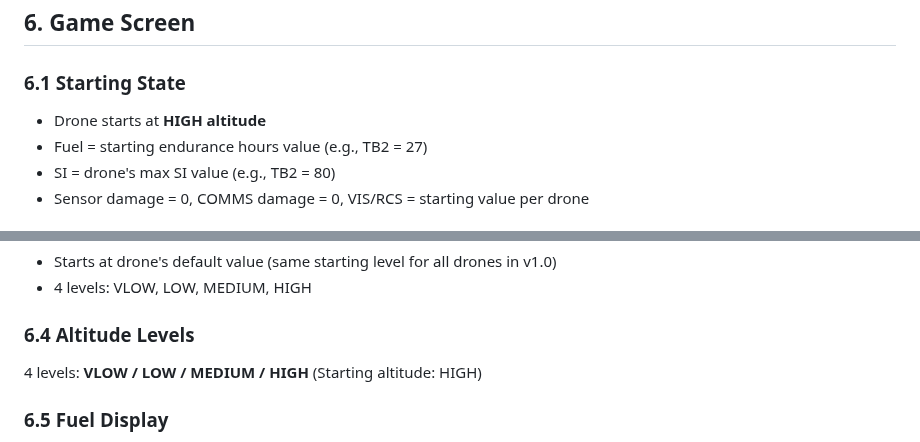
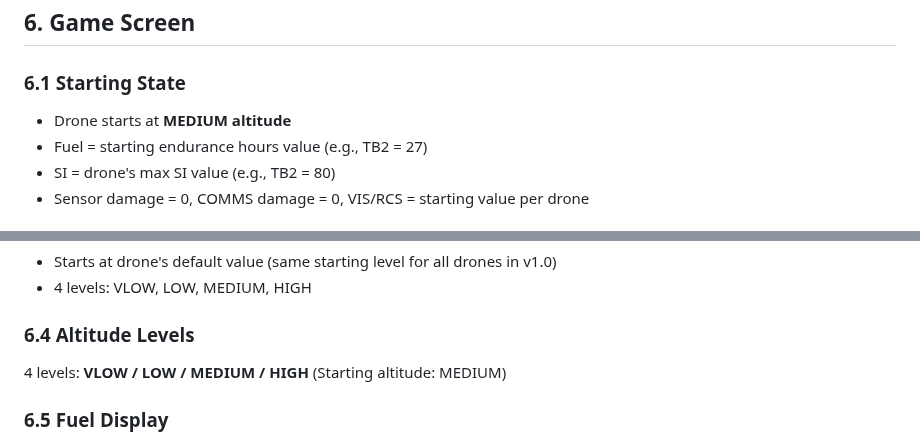
Before and after one commit to oaltinyay70-cell/OB3, a Markdown page: docs/specs/functional-spec.md, 2 parts joined by grey strips. GitHub-like rendering.

```diff
--- a/docs/specs/functional-spec.md
+++ b/docs/specs/functional-spec.md
@@ -116,7 +116,7 @@ SQLite: `loadouts` table, linked to `drones` by drone_id
 ## 6. Game Screen
 
 ### 6.1 Starting State
-- Drone starts at **HIGH altitude**
+- Drone starts at **MEDIUM altitude**
 - Fuel = starting endurance hours value (e.g., TB2 = 27)
 - SI = drone's max SI value (e.g., TB2 = 80)
 - Sensor damage = 0, COMMS damage = 0, VIS/RCS = starting value per drone
@@ -171,7 +171,7 @@ SQLite: `loadouts` table, linked to `drones` by drone_id
 
 ### 6.4 Altitude Levels
 4 levels: **VLOW / LOW / MEDIUM / HIGH**
-(Starting altitude: HIGH)
+(Starting altitude: MEDIUM)
 
 ### 6.5 Fuel Display
 - **Color bar** (NOT numeric): Green → Yellow → Red as fuel declines
```
Also changed, not shown: docs/game-rules/rulebook.md (+39 -1 lines), project-specs/agent_starter_prompts.md (+1 -1 lines).
